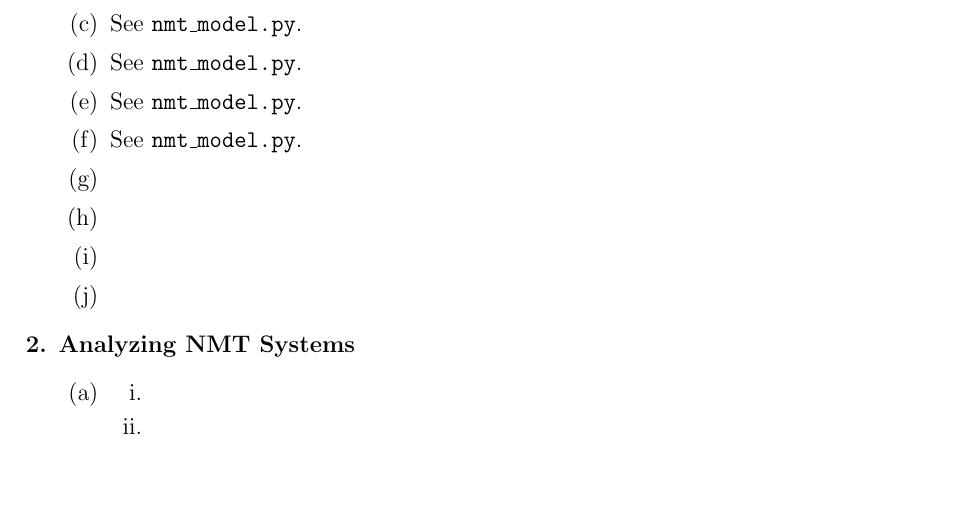
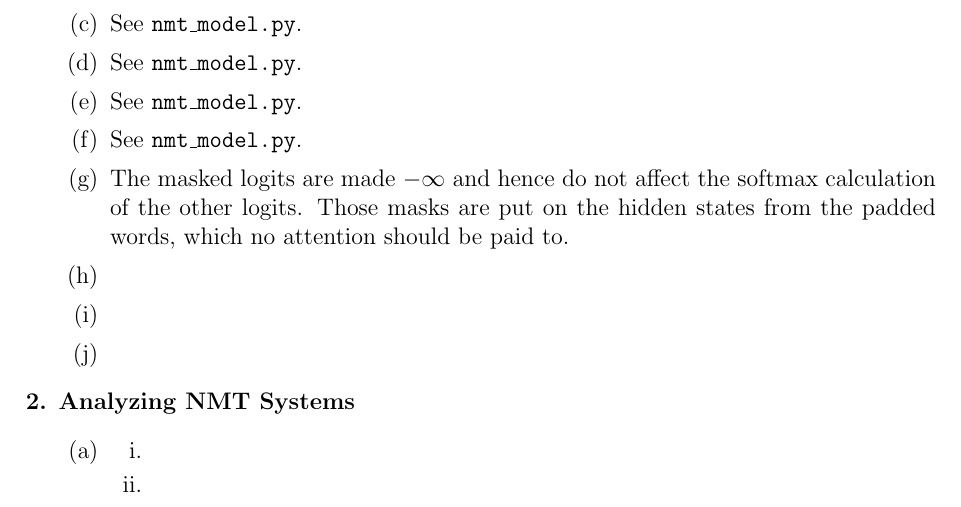
Before and after one commit to kumatheworld/CS224n, a LaTeX document (a4/report/report.tex): part of the page, cut so that both start at the same text, the shorter picture padded with empty space. Compiled offline with pdfLaTeX.

Commit message:
1 (g) done

```diff
--- a/a4/report/report.tex
+++ b/a4/report/report.tex
@@ -19,7 +19,7 @@
     \item See \texttt{nmt\_model.py}.
     \item See \texttt{nmt\_model.py}.
     \item See \texttt{nmt\_model.py}.
-    \item
+    \item The masked logits are made $-\infty$ and hence do not affect the softmax calculation of the other logits. Those masks are put on the hidden states from the padded words, which no attention should be paid to.
     \item
     \item
     \item
```
Also changed, not shown: a4/report/report.pdf.
